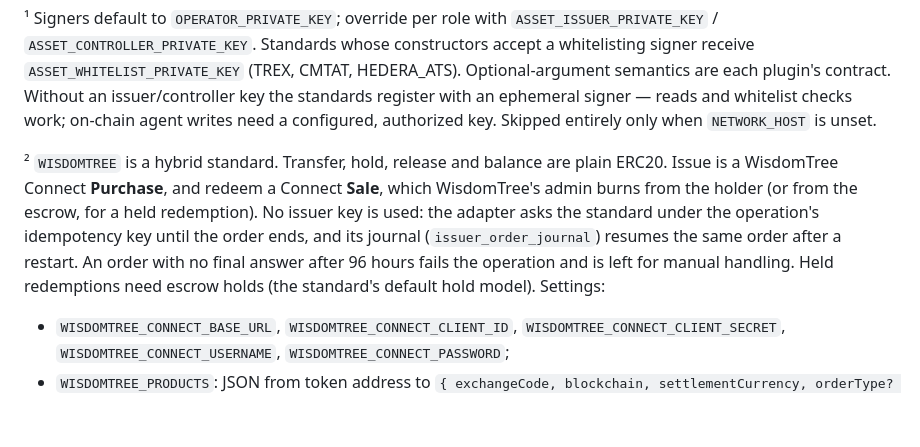
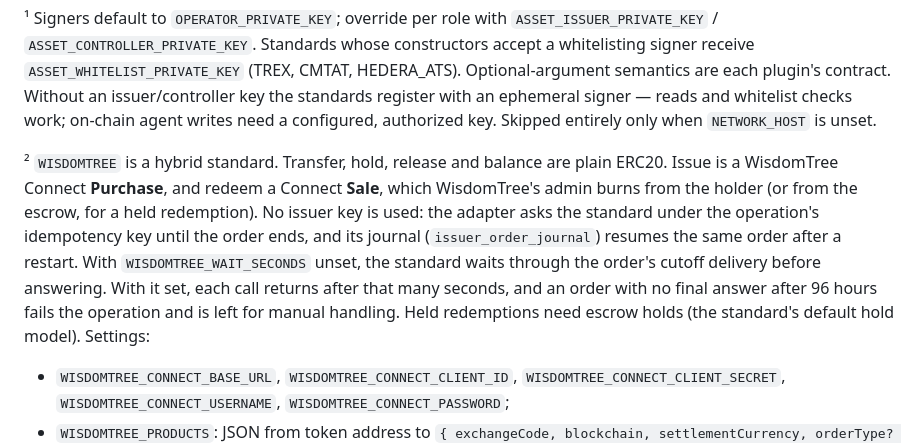
Before and after one commit to owneraio/finp2p-ethereum-adapter, a Markdown page: README.md, the part around the change. Drawn GitHub-style; blank space fills up the shorter version.

Commit message:
WISDOMTREE README: unset wait means waiting through the cutoff delivery
Co-Authored-By: Claude Opus 5.5 <noreply@anthropic.com>

```diff
--- a/README.md
+++ b/README.md
@@ -22,7 +22,7 @@ The base `TokenStandard` interface is owned by the adapter and published as [`@o
 
 ¹ Signers default to `OPERATOR_PRIVATE_KEY`; override per role with `ASSET_ISSUER_PRIVATE_KEY` / `ASSET_CONTROLLER_PRIVATE_KEY`. Standards whose constructors accept a whitelisting signer receive `ASSET_WHITELIST_PRIVATE_KEY` (TREX, CMTAT, HEDERA_ATS). Optional-argument semantics are each plugin's contract. Without an issuer/controller key the standards register with an ephemeral signer — reads and whitelist checks work; on-chain agent writes need a configured, authorized key. Skipped entirely only when `NETWORK_HOST` is unset.
 
-² `WISDOMTREE` is a hybrid standard. Transfer, hold, release and balance are plain ERC20. Issue is a WisdomTree Connect **Purchase**, and redeem a Connect **Sale**, which WisdomTree's admin burns from the holder (or from the escrow, for a held redemption). No issuer key is used: the adapter asks the standard under the operation's idempotency key until the order ends, and its journal (`issuer_order_journal`) resumes the same order after a restart. An order with no final answer after 96 hours fails the operation and is left for manual handling. Held redemptions need escrow holds (the standard's default hold model). Settings:
+² `WISDOMTREE` is a hybrid standard. Transfer, hold, release and balance are plain ERC20. Issue is a WisdomTree Connect **Purchase**, and redeem a Connect **Sale**, which WisdomTree's admin burns from the holder (or from the escrow, for a held redemption). No issuer key is used: the adapter asks the standard under the operation's idempotency key until the order ends, and its journal (`issuer_order_journal`) resumes the same order after a restart. With `WISDOMTREE_WAIT_SECONDS` unset, the standard waits through the order's cutoff delivery before answering. With it set, each call returns after that many seconds, and an order with no final answer after 96 hours fails the operation and is left for manual handling. Held redemptions need escrow holds (the standard's default hold model). Settings:
 - `WISDOMTREE_CONNECT_BASE_URL`, `WISDOMTREE_CONNECT_CLIENT_ID`, `WISDOMTREE_CONNECT_CLIENT_SECRET`, `WISDOMTREE_CONNECT_USERNAME`, `WISDOMTREE_CONNECT_PASSWORD`;
 - `WISDOMTREE_PRODUCTS`: JSON from token address to `{ exchangeCode, blockchain, settlementCurrency, orderType? }`, e.g. `{"0x0b2517eef907389F36fd87Add36E9118d364BD67":{"exchangeCode":"WTGXX","blockchain":"Ethereum Sepolia","settlementCurrency":"USD"}}`;
 - optional `WISDOMTREE_ORGANIZATION_GUID`, `WISDOMTREE_WAIT_SECONDS` and `WISDOMTREE_POLL_INTERVAL_MS`.
```
